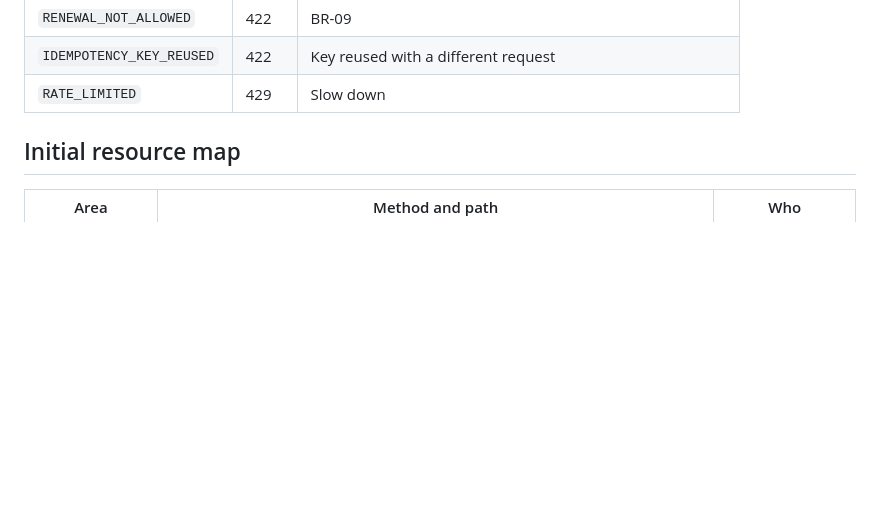
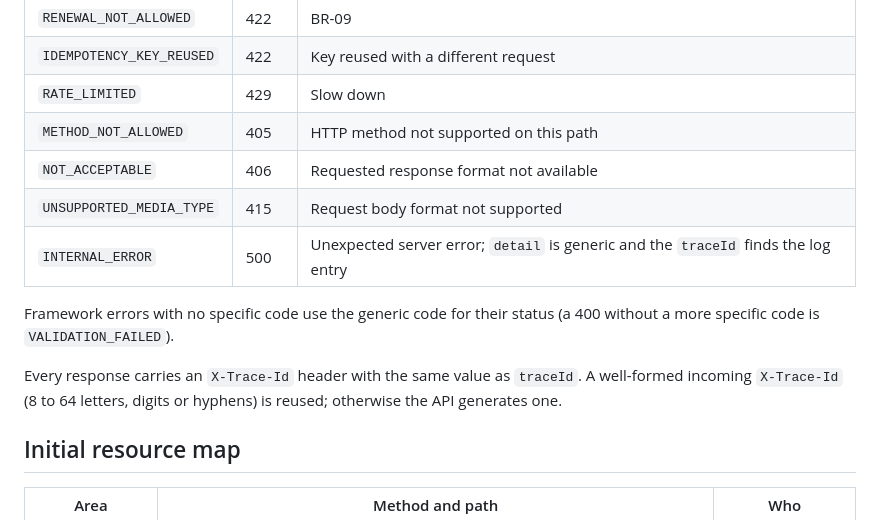
Before and after one commit to Rajkumar-Marimuthu/curiouskids-club, a Markdown page: docs/architecture/api-conventions.md, the part around the change. Drawn GitHub-style; blank space fills up the shorter version.

Commit message:
spec: add generic error codes and X-Trace-Id header to API conventions [T-003]
Spring raises 405, 406, 415 and 500 errors that the code table did not
cover; every error needs a stable code, so add generic ones. Document the
trace ID header the error responses refer to.

Co-Authored-By: Claude Opus 5.5 (1M context) <noreply@anthropic.com>
Claude-Session: https://claude.ai/code/session_011fi26SwZHYMdng52DJAgu8

```diff
--- a/docs/architecture/api-conventions.md
+++ b/docs/architecture/api-conventions.md
@@ -62,6 +62,14 @@ RFC 9457 `application/problem+json`:
 | `RENEWAL_NOT_ALLOWED` | 422 | BR-09 |
 | `IDEMPOTENCY_KEY_REUSED` | 422 | Key reused with a different request |
 | `RATE_LIMITED` | 429 | Slow down |
+| `METHOD_NOT_ALLOWED` | 405 | HTTP method not supported on this path |
+| `NOT_ACCEPTABLE` | 406 | Requested response format not available |
+| `UNSUPPORTED_MEDIA_TYPE` | 415 | Request body format not supported |
+| `INTERNAL_ERROR` | 500 | Unexpected server error; `detail` is generic and the `traceId` finds the log entry |
+
+Framework errors with no specific code use the generic code for their status (a 400 without a more specific code is `VALIDATION_FAILED`).
+
+Every response carries an `X-Trace-Id` header with the same value as `traceId`. A well-formed incoming `X-Trace-Id` (8 to 64 letters, digits or hyphens) is reused; otherwise the API generates one.
 
 ## Initial resource map
 
```
